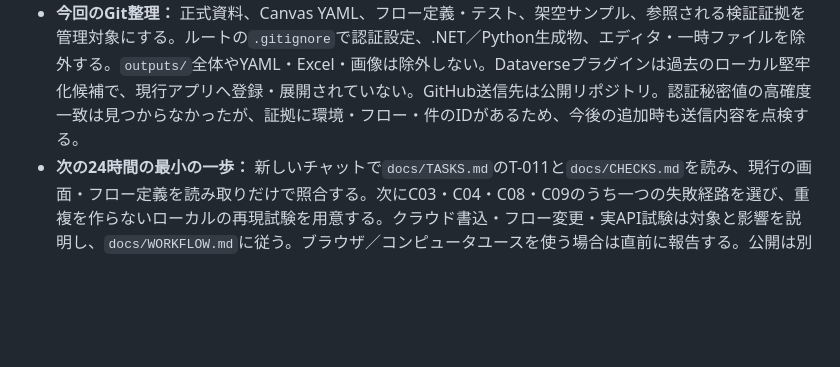
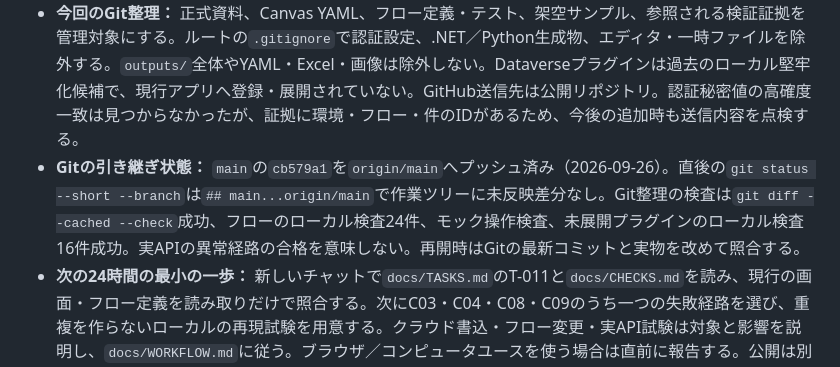
Before and after one commit to fujihira13/Powerapps_gas, a Markdown page: docs/TASKS.md, the part around the change. Rendered like a GitHub page; blank space fills up the shorter version.

Commit message:
Record handoff commit and verification status

```diff
--- a/docs/TASKS.md
+++ b/docs/TASKS.md
@@ -636,6 +636,7 @@ Ctrl+S後の保存確認：ユーザーがStudioでCtrl+Sを押して保存し
 - **最優先の残件（重大）：** C03・C04・C08・C09の保存／開始／Excel書込の失敗や返答不明、重複防止、安全な再実行を実装・確認する。同時開始防止と試行識別、実体の照会後に再実行可否を決める経路は未実証。画面の再実行ボタンは現時点で無効。旧BはExcel実体が正しく件状態だけ`結果不明`であり、重複を避けるため再実行せず保全する。
 - **次の残件（重要）：** C02の残りの入力異常（無効な暦日、日付行・識別情報の欠落、添付読取失敗）と原因を特定できる停止理由、長文ログの分割、C05・C06の異常／判断保留・空コメント拒否・古い版の更新拒否、C10の進行中件がない場合の初期画面を条件別に確認する。入力異常の理由を分けた`outputs/flow-implementation/flow-definition.excelurl-c02-local-candidate.json`はローカル検査のみ合格し、稼働中フローへは反映していない。本人が試すための`samples/t006/normal-demo-run101.txt`もローカルで作成しただけで、クラウドでの保存・転記・受入は未確認。
 - **今回のGit整理：** 正式資料、Canvas YAML、フロー定義・テスト、架空サンプル、参照される検証証拠を管理対象にする。ルートの`.gitignore`で認証設定、.NET／Python生成物、エディタ・一時ファイルを除外する。`outputs/`全体やYAML・Excel・画像は除外しない。Dataverseプラグインは過去のローカル堅牢化候補で、現行アプリへ登録・展開されていない。GitHub送信先は公開リポジトリ。認証秘密値の高確度一致は見つからなかったが、証拠に環境・フロー・件のIDがあるため、今後の追加時も送信内容を点検する。
+- **Gitの引き継ぎ状態：** `main`の`cb579a1`を`origin/main`へプッシュ済み（2026-09-26）。直後の`git status --short --branch`は`## main...origin/main`で作業ツリーに未反映差分なし。Git整理の検査は`git diff --cached --check`成功、フローのローカル検査24件、モック操作検査、未展開プラグインのローカル検査16件成功。実APIの異常経路の合格を意味しない。再開時はGitの最新コミットと実物を改めて照合する。
 - **次の24時間の最小の一歩：** 新しいチャットで`docs/TASKS.md`のT-011と`docs/CHECKS.md`を読み、現行の画面・フロー定義を読み取りだけで照合する。次にC03・C04・C08・C09のうち一つの失敗経路を選び、重複を作らないローカルの再現試験を用意する。クラウド書込・フロー変更・実API試験は対象と影響を説明し、`docs/WORKFLOW.md`に従う。ブラウザ／コンピュータユースを使う場合は直前に報告する。公開は別承認。
 - **引き継ぎ用プロンプト：** 「`C:\dev\Powerapps_gas`の`docs/TASKS.md`『現在位置』『T-011』『中断・再開メモ』、`docs/REQUIREMENTS.md`の要件と技術上の規律、`docs/CHECKS.md`を読んでください。非公開Power Appsの正常D・GはC01合格ですが、C03・C04・C08・C09の失敗と安全な再実行が重大な未完了です。旧Bは結果不明のまま再実行しないでください。まずGitの最新状態と実物を読み取りで照合し、重大項目を優先して実装・検証を進めてください。ユーザーが指定した実装・実装計画レビューはGPT-6 Luna／maxサブエージェントを用い、起動時にモデル・推論強度を表示してください。CLI／MCPを優先し、ブラウザ／コンピュータユースは直前に報告してください。クラウドへの書込・実API試験・公開は`docs/WORKFLOW.md`の範囲確認を守り、未確認を合格扱いせず`docs/TASKS.md`へ証拠とともに記録してください。」
 
```
